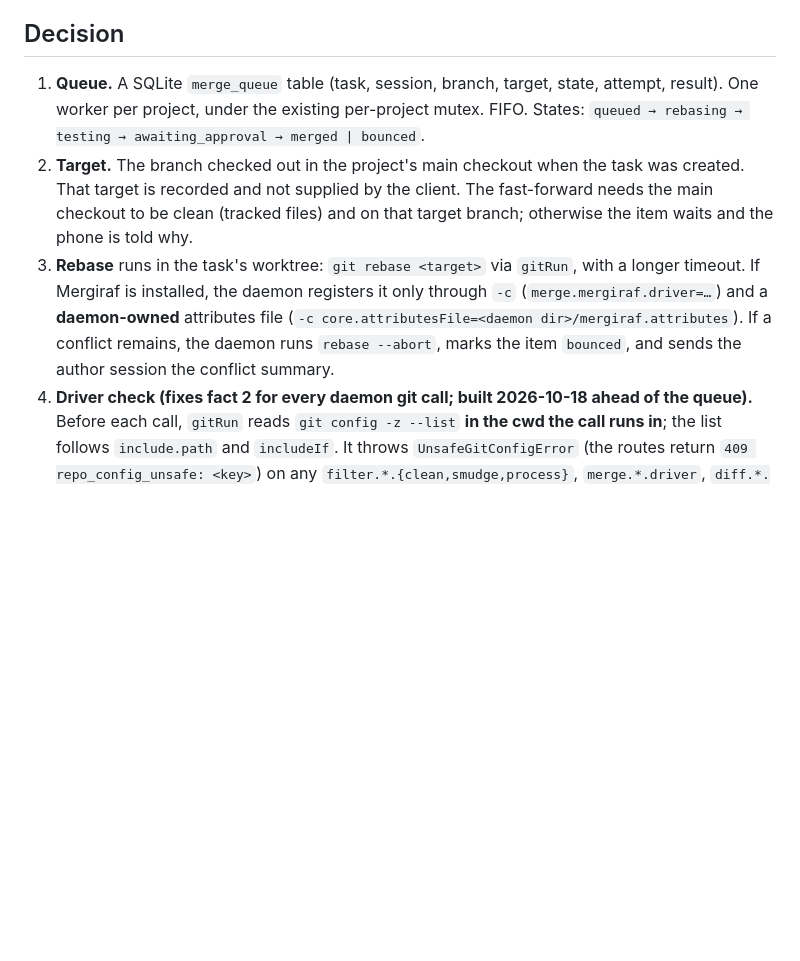
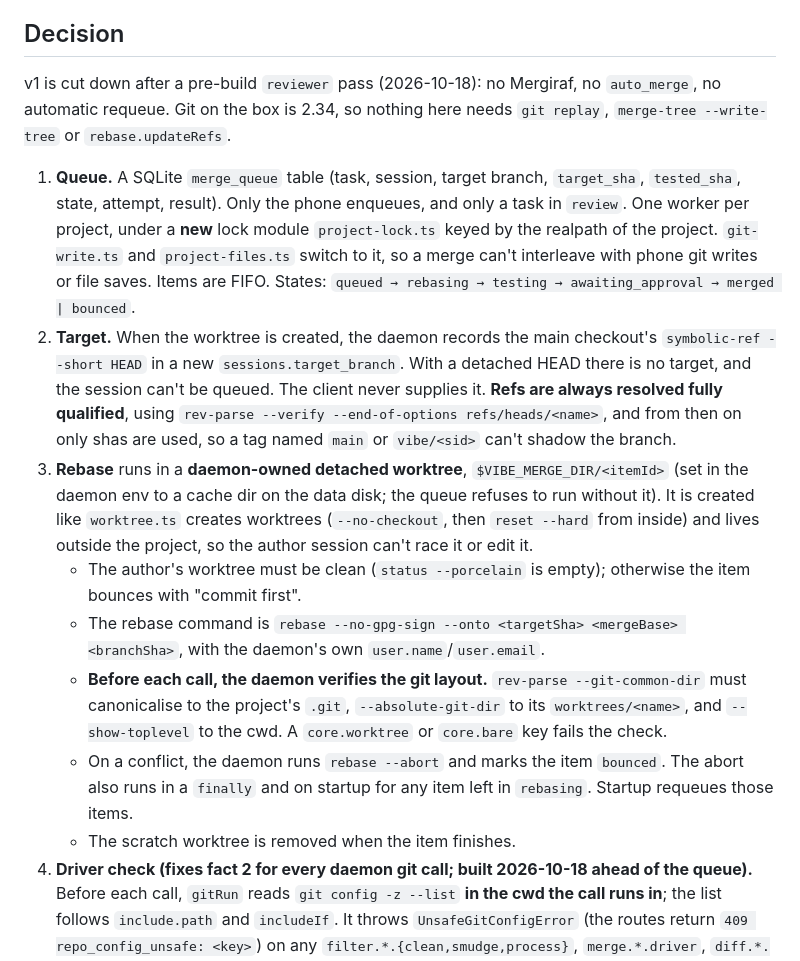
Before and after one commit to heathlanders/vibemobile, a Markdown page: docs/decisions/0032-swarm-merge-queue.md, the part around one of its changes. Rendered like a GitHub page; blank space fills up the shorter version.

```diff
--- a/docs/decisions/0032-swarm-merge-queue.md
+++ b/docs/decisions/0032-swarm-merge-queue.md
@@ -29,19 +29,38 @@ There are two security facts, and the second one is new:
 
 ## Decision
 
-1. **Queue.** A SQLite `merge_queue` table (task, session, branch, target, state, attempt,
-   result). One worker per project, under the existing per-project mutex. FIFO. States:
+v1 is cut down after a pre-build `reviewer` pass (2026-10-18): no Mergiraf, no `auto_merge`,
+no automatic requeue. Git on the box is 2.34, so nothing here needs `git replay`,
+`merge-tree --write-tree` or `rebase.updateRefs`.
+
+1. **Queue.** A SQLite `merge_queue` table (task, session, target branch, `target_sha`,
+   `tested_sha`, state, attempt, result). Only the phone enqueues, and only a task in
+   `review`. One worker per project, under a **new** lock module `project-lock.ts` keyed by
+   the realpath of the project. `git-write.ts` and `project-files.ts` switch to it, so a
+   merge can't interleave with phone git writes or file saves. Items are FIFO. States:
    `queued → rebasing → testing → awaiting_approval → merged | bounced`.
-2. **Target.** The branch checked out in the project's main checkout when the task was
-   created. That target is recorded and not supplied by the client. The fast-forward
-   needs the main checkout to be clean (tracked files) and on that target branch;
-   otherwise the item waits and the phone is told why.
-3. **Rebase** runs in the task's worktree: `git rebase <target>` via `gitRun`, with a
-   longer timeout. If Mergiraf is installed, the daemon registers it only through `-c`
-   (`merge.mergiraf.driver=…`) and a **daemon-owned** attributes file
-   (`-c core.attributesFile=<daemon dir>/mergiraf.attributes`). If a conflict
-   remains, the daemon runs `rebase --abort`, marks the item `bounced`, and sends the
-   author session the conflict summary.
+2. **Target.** When the worktree is created, the daemon records the main checkout's
+   `symbolic-ref --short HEAD` in a new `sessions.target_branch`. With a detached HEAD
+   there is no target, and the session can't be queued. The client never supplies it.
+   **Refs are always resolved fully qualified**, using
+   `rev-parse --verify --end-of-options refs/heads/<name>`, and from then on only shas are
+   used, so a tag named `main` or `vibe/<sid>` can't shadow the branch.
+3. **Rebase** runs in a **daemon-owned detached worktree**, `$VIBE_MERGE_DIR/<itemId>` (set in the daemon env to a cache dir on the data disk; the queue refuses to run without it).
+   It is created like `worktree.ts` creates worktrees (`--no-checkout`, then `reset --hard`
+   from inside) and lives outside the project, so the author session can't race it or edit
+   it.
+   - The author's worktree must be clean (`status --porcelain` is empty); otherwise the
+     item bounces with "commit first".
+   - The rebase command is `rebase --no-gpg-sign --onto <targetSha> <mergeBase> <branchSha>`,
+     with the daemon's own `user.name`/`user.email`.
+   - **Before each call, the daemon verifies the git layout.** `rev-parse --git-common-dir`
+     must canonicalise to the project's `.git`, `--absolute-git-dir` to its
+     `worktrees/<name>`, and `--show-toplevel` to the cwd. A `core.worktree` or `core.bare`
+     key fails the check.
+   - On a conflict, the daemon runs `rebase --abort` and marks the item `bounced`. The
+     abort also runs in a `finally` and on startup for any item left in `rebasing`.
+     Startup requeues those items.
+   - The scratch worktree is removed when the item finishes.
 4. **Driver check (fixes fact 2 for every daemon git call; built 2026-10-18 ahead of
    the queue).** Before each call, `gitRun` reads `git config -z --list` **in the cwd the
    call runs in**; the list follows `include.path` and `includeIf`. It throws
```
Also changed, not shown: other parts of docs/decisions/0032-swarm-merge-queue.md (+54 -21 lines).
